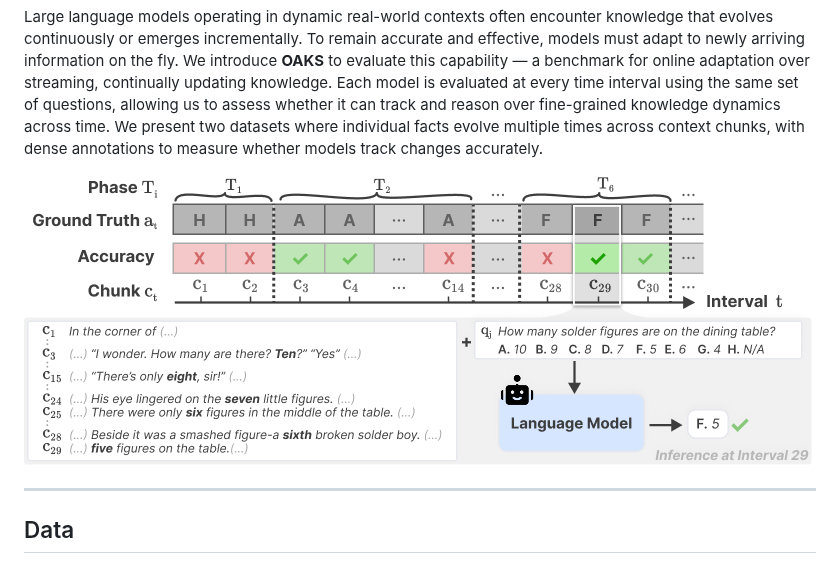
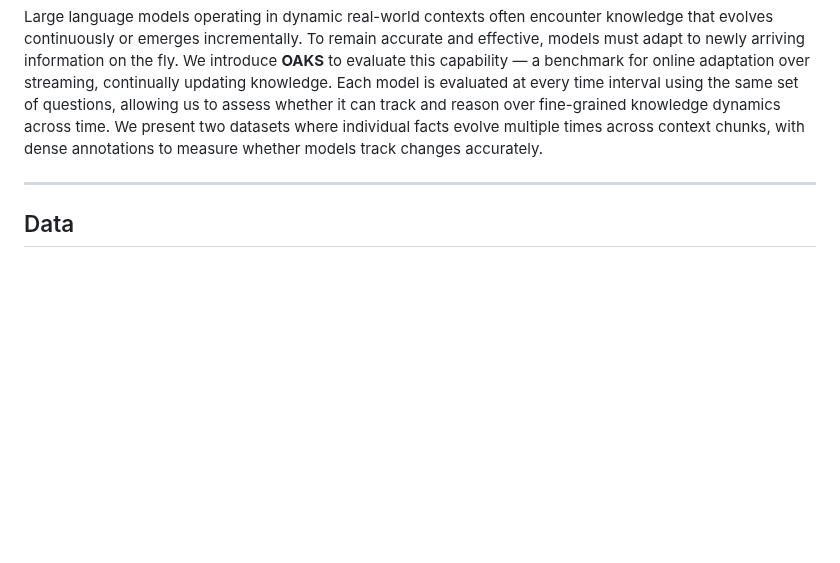
Before and after one commit to kaistAI/OAKS, a Markdown page: README.md, the part around one of its changes. GitHub-like rendering; pictures changed too: assets/Final.png (deleted); blank space fills up the shorter version.

```diff
--- a/README.md
+++ b/README.md
@@ -8,6 +14,4 @@ This repository hosts the data and code for the paper **"Can Large Language Mode
 Large language models operating in dynamic real-world contexts often encounter knowledge that evolves continuously or emerges incrementally. To remain accurate and effective, models must adapt to newly arriving information on the fly. We introduce **OAKS** to evaluate this capability — a benchmark for online adaptation over streaming, continually updating knowledge. Each model is evaluated at every time interval using the same set of questions, allowing us to assess whether it can track and reason over fine-grained knowledge dynamics across time. We present two datasets where individual facts evolve multiple times across context chunks, with dense annotations to measure whether models track changes accurately.
-
-![Final.png](assets/Final.png)
 
 
 ---
```
Also changed, not shown: other parts of README.md (+6 -0 lines), assets/fig1.png (added), assets/oaks_fig.png (deleted).
